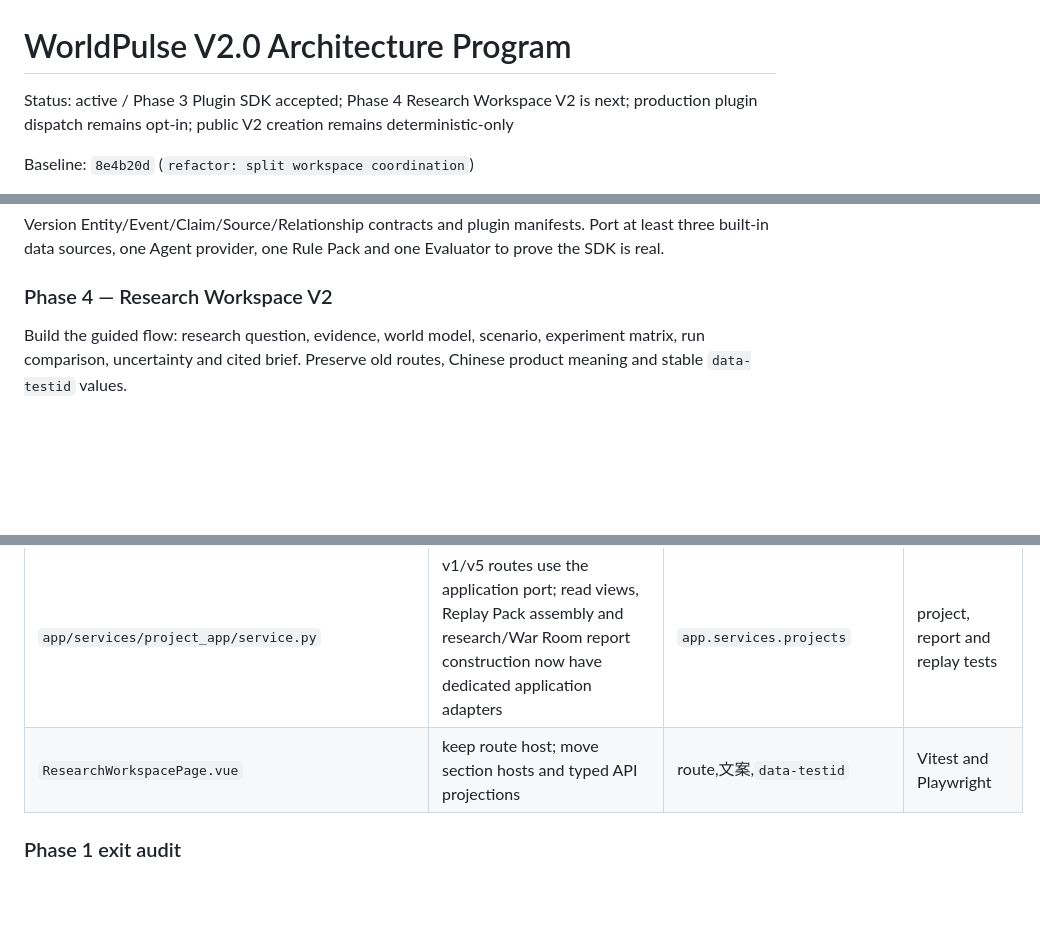
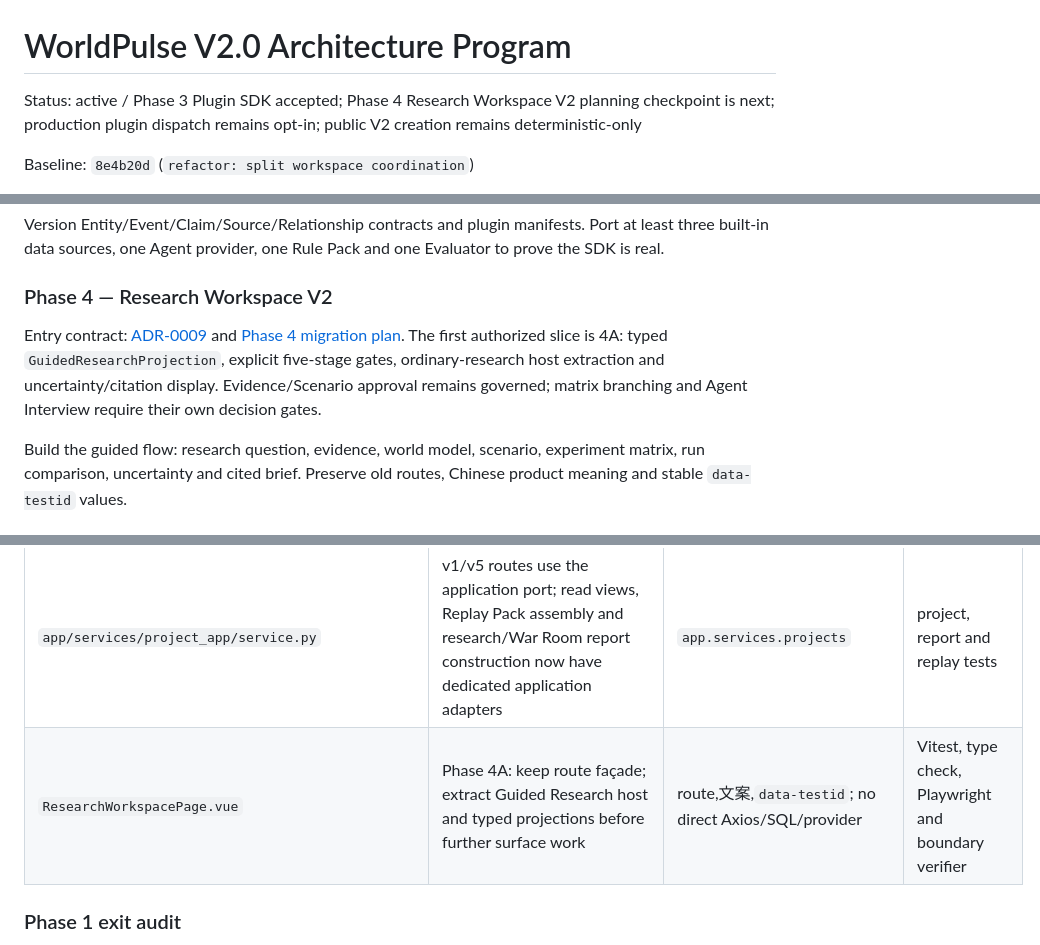
Before and after one commit to wangyufanshuai/worldpulse, a Markdown page: docs/architecture/v2.0-architecture-program.md, 3 parts joined by grey strips. Rendered like a GitHub page; blank space fills up the shorter version.

Commit message:
docs(v2): plan guided research workspace

```diff
--- a/docs/architecture/v2.0-architecture-program.md
+++ b/docs/architecture/v2.0-architecture-program.md
@@ -1,6 +1,6 @@
 # WorldPulse V2.0 Architecture Program
 
-Status: active / Phase 3 Plugin SDK accepted; Phase 4 Research Workspace V2 is next; production plugin dispatch remains opt-in; public V2 creation remains deterministic-only
+Status: active / Phase 3 Plugin SDK accepted; Phase 4 Research Workspace V2 planning checkpoint is next; production plugin dispatch remains opt-in; public V2 creation remains deterministic-only
 
 Baseline: `8e4b20d` (`refactor: split workspace coordination`)
 
@@ -113,6 +113,13 @@ and one Evaluator to prove the SDK is real.
 
 ### Phase 4 — Research Workspace V2
 
+Entry contract: [ADR-0009](adr/0009-research-workspace-v2-guided-flow.md) and
+[Phase 4 migration plan](phase4-research-workspace-v2-plan.md). The first
+authorized slice is 4A: typed `GuidedResearchProjection`, explicit five-stage
+gates, ordinary-research host extraction and uncertainty/citation display.
+Evidence/Scenario approval remains governed; matrix branching and Agent
+Interview require their own decision gates.
+
 Build the guided flow: research question, evidence, world model, scenario,
 experiment matrix, run comparison, uncertainty and cited brief. Preserve old
 routes, Chinese product meaning and stable `data-testid` values.
@@ -137,7 +144,7 @@ PostgreSQL/worker design is the bottleneck.
 | `app/services/continuous_intelligence/service.py` | split poll, alert and notification applications | v9 API unchanged | monitoring and E2E tests |
 | `app/services/scenario_compiler/service.py` | API, extraction Worker, monitoring and CLI now depend on a Scenario Compiler application port; storage/state repositories remain next | existing module exports | V1.9 compiler and extraction tests |
 | `app/services/project_app/service.py` | v1/v5 routes use the application port; read views, Replay Pack assembly and research/War Room report construction now have dedicated application adapters | `app.services.projects` | project, report and replay tests |
-| `ResearchWorkspacePage.vue` | keep route host; move section hosts and typed API projections | route,文案,`data-testid` | Vitest and Playwright |
+| `ResearchWorkspacePage.vue` | Phase 4A: keep route façade; extract Guided Research host and typed projections before further surface work | route,文案,`data-testid`; no direct Axios/SQL/provider | Vitest, type check, Playwright and boundary verifier |
 
 ### Phase 1 exit audit
 
```
Also changed, not shown: docs/architecture/phase4-research-workspace-v2-plan.md (added, +315 -0 lines), 1 other file.
